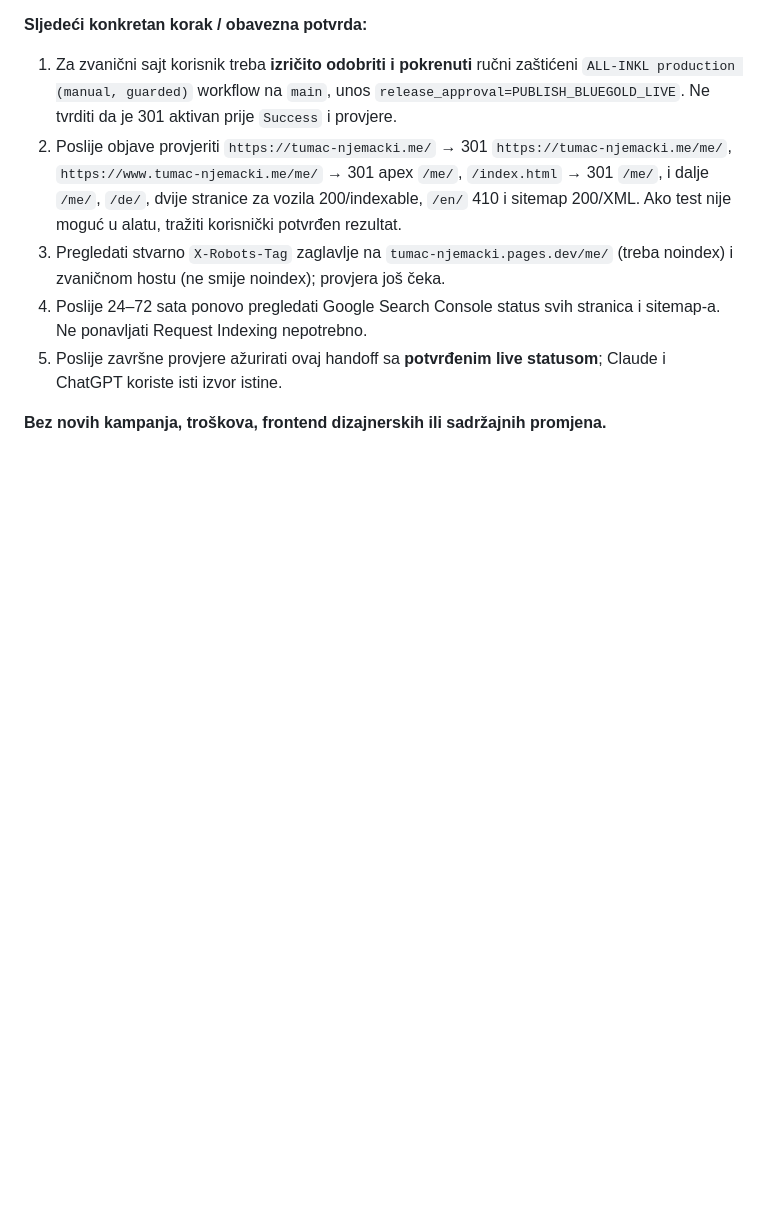
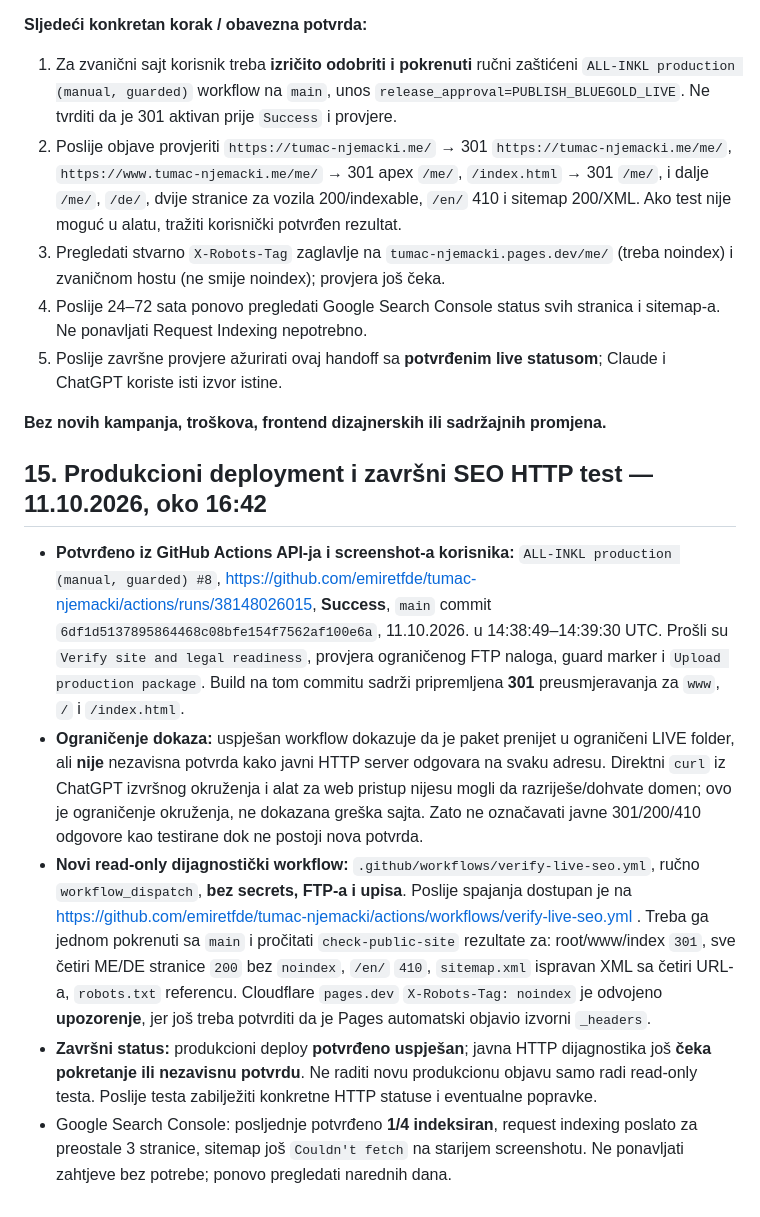
Before and after one commit to emiretfde/tumac-njemacki, a Markdown page: docs/HANDOFF.md, the part around the change. GitHub-like rendering; blank space fills up the shorter version.

Commit message:
Docs: record successful production release and pending read-only HTTP verification

```diff
--- a/docs/HANDOFF.md
+++ b/docs/HANDOFF.md
@@ -217,3 +217,12 @@ Pri promjenama CSS-a ili JS-a povećati `ASSET_V` u generatoru (trenutno `3.0.0`
 5. Poslije završne provjere ažurirati ovaj handoff sa **potvrđenim live statusom**; Claude i ChatGPT koriste isti izvor istine.
 
 **Bez novih kampanja, troškova, frontend dizajnerskih ili sadržajnih promjena.**
+
+
+## 15. Produkcioni deployment i završni SEO HTTP test — 11.10.2026, oko 16:42
+
+- **Potvrđeno iz GitHub Actions API-ja i screenshot-a korisnika:** `ALL-INKL production (manual, guarded) #8`, https://github.com/emiretfde/tumac-njemacki/actions/runs/38148026015, **Success**, `main` commit `6df1d5137895864468c08bfe154f7562af100e6a`, 11.10.2026. u 14:38:49–14:39:30 UTC. Prošli su `Verify site and legal readiness`, provjera ograničenog FTP naloga, guard marker i `Upload production package`. Build na tom commitu sadrži pripremljena **301** preusmjeravanja za `www`, `/` i `/index.html`.
+- **Ograničenje dokaza:** uspješan workflow dokazuje da je paket prenijet u ograničeni LIVE folder, ali **nije** nezavisna potvrda kako javni HTTP server odgovara na svaku adresu. Direktni `curl` iz ChatGPT izvršnog okruženja i alat za web pristup nijesu mogli da razriješe/dohvate domen; ovo je ograničenje okruženja, ne dokazana greška sajta. Zato ne označavati javne 301/200/410 odgovore kao testirane dok ne postoji nova potvrda.
+- **Novi read-only dijagnostički workflow:** `.github/workflows/verify-live-seo.yml`, ručno `workflow_dispatch`, **bez secrets, FTP-a i upisa**. Poslije spajanja dostupan je na https://github.com/emiretfde/tumac-njemacki/actions/workflows/verify-live-seo.yml . Treba ga jednom pokrenuti sa `main` i pročitati `check-public-site` rezultate za: root/www/index `301`, sve četiri ME/DE stranice `200` bez `noindex`, `/en/` `410`, `sitemap.xml` ispravan XML sa četiri URL-a, `robots.txt` referencu. Cloudflare `pages.dev` `X-Robots-Tag: noindex` je odvojeno **upozorenje**, jer još treba potvrditi da je Pages automatski objavio izvorni `_headers`.
+- **Završni status:** produkcioni deploy **potvrđeno uspješan**; javna HTTP dijagnostika još **čeka pokretanje ili nezavisnu potvrdu**. Ne raditi novu produkcionu objavu samo radi read-only testa. Poslije testa zabilježiti konkretne HTTP statuse i eventualne popravke.
+- Google Search Console: posljednje potvrđeno **1/4 indeksiran**, request indexing poslato za preostale 3 stranice, sitemap još `Couldn't fetch` na starijem screenshotu. Ne ponavljati zahtjeve bez potrebe; ponovo pregledati narednih dana.
```
